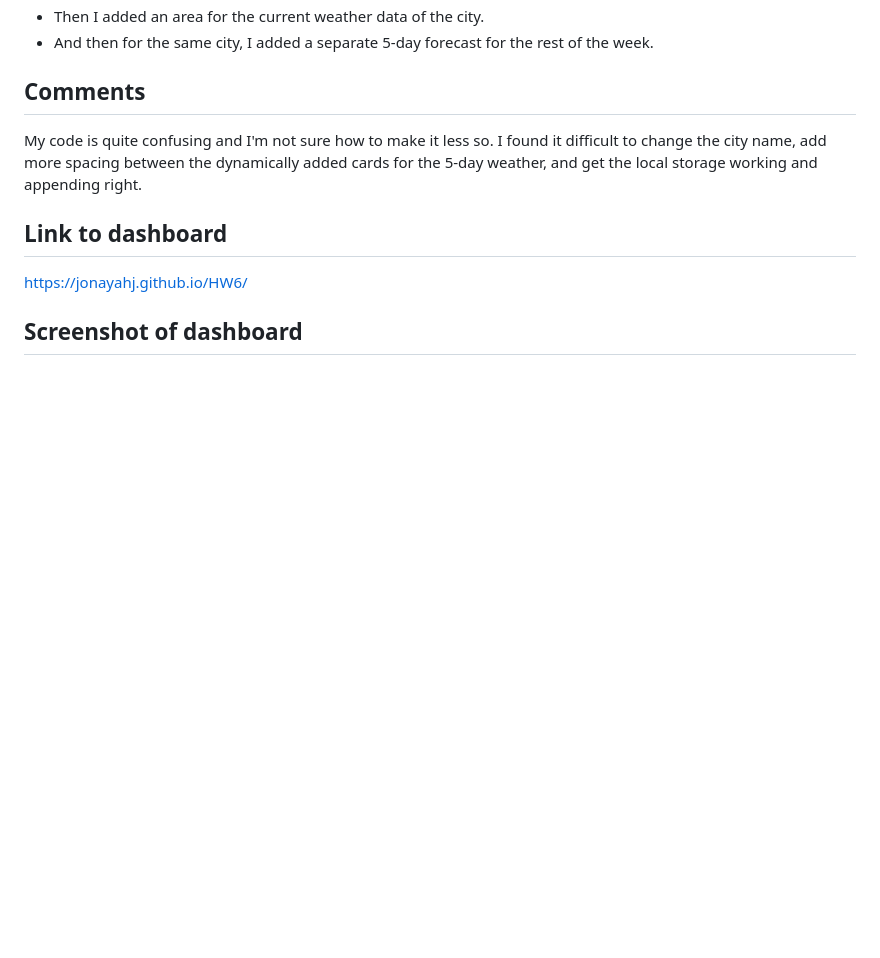
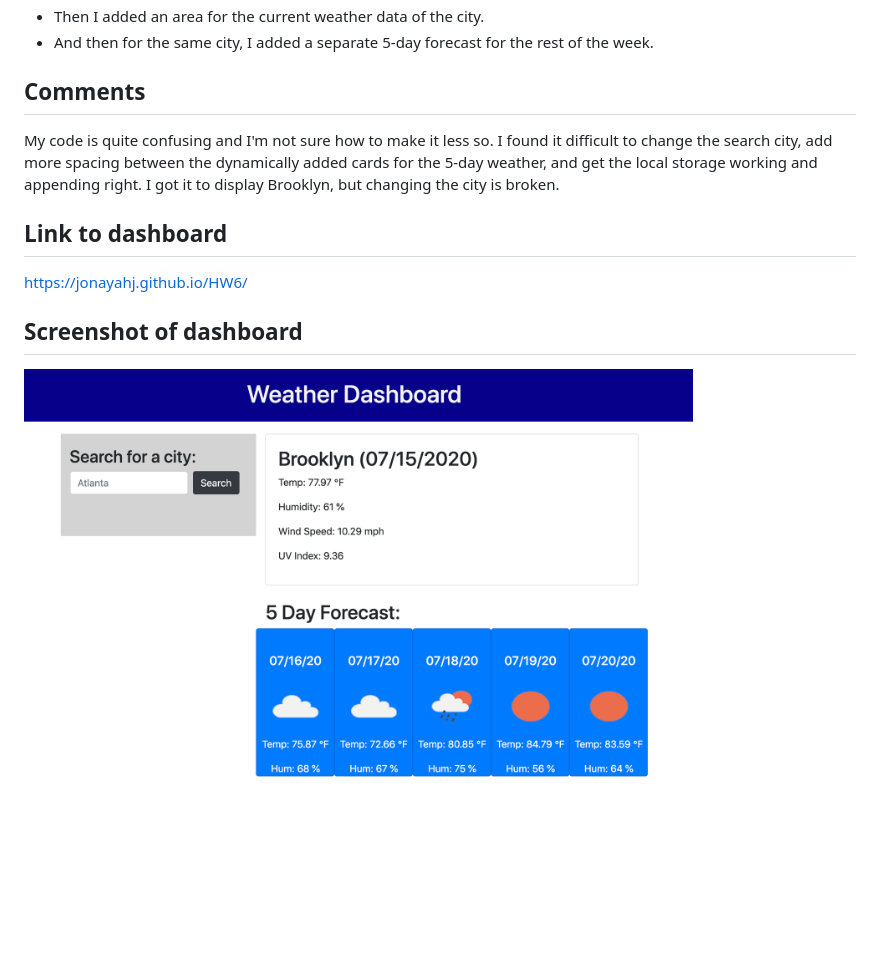
Before and after one commit to JonayahJ/HW6, a Markdown page: README.md, the part around the change. Rendered like a GitHub page; pictures changed too: Assets/WeatherDashboard.png (added); blank space fills up the shorter version.

```diff
--- a/README.md
+++ b/README.md
@@ -7,9 +7,10 @@
 * And then for the same city, I added a separate 5-day forecast for the rest of the week.
 
 ## Comments
-My code is quite confusing and I'm not sure how to make it less so.  I found it difficult to change the city name, add more spacing between the dynamically added cards for the 5-day weather, and get the local storage working and appending right.
+My code is quite confusing and I'm not sure how to make it less so.  I found it difficult to change the search city, add more spacing between the dynamically added cards for the 5-day weather, and get the local storage working and appending right.  I got it to display Brooklyn, but changing the city is broken.
 
 ## Link to dashboard
 https://jonayahj.github.io/HW6/
 
 ## Screenshot of dashboard
+![image](Assets/WeatherDashboard.png)
```
Also changed, not shown: 1 other file.
